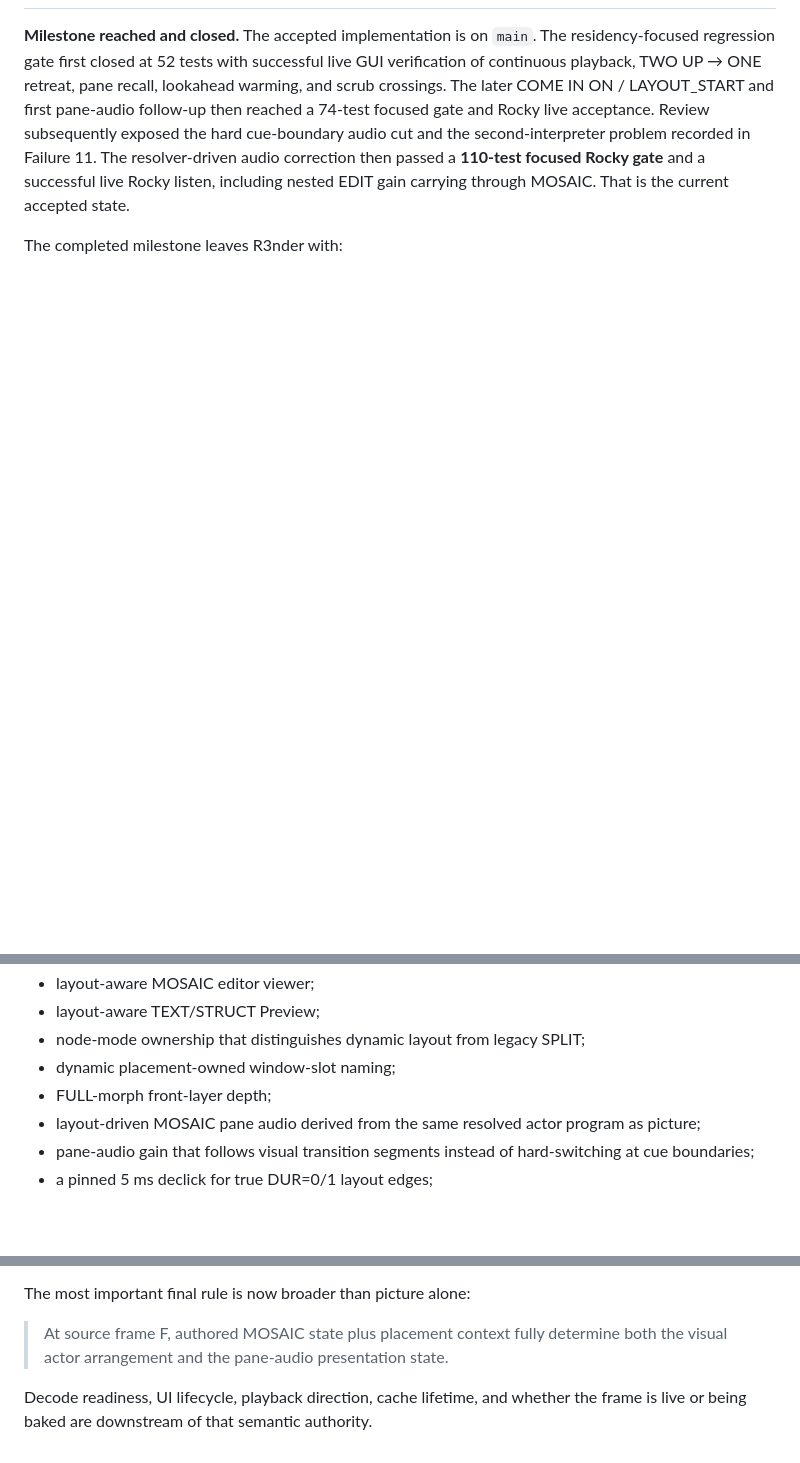
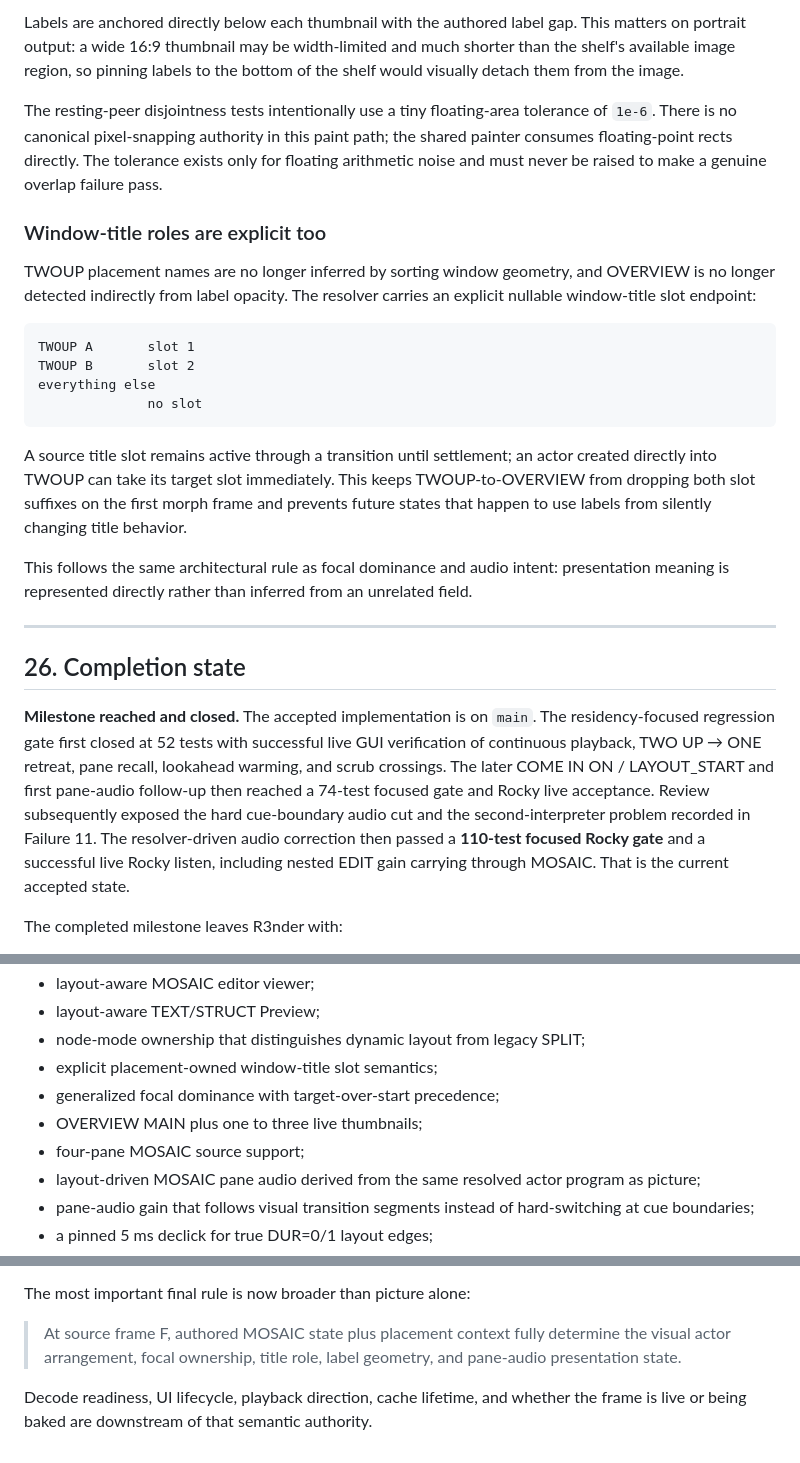
Before and after one commit to nathanfx330/R3nder-Pro, a Markdown page: docs/MOSAIC_LAYOUT_PROGRAM_JOURNEY.md, 3 parts joined by grey strips. Drawn GitHub-style; blank space fills up the shorter version.

Commit message:
docs: record OVERVIEW and dominance contracts

````diff
--- a/docs/MOSAIC_LAYOUT_PROGRAM_JOURNEY.md
+++ b/docs/MOSAIC_LAYOUT_PROGRAM_JOURNEY.md
@@ -1216,3 +1314,40 @@ assertion inside an already-green lower-level test.
+Labels are anchored directly below each thumbnail with the authored label gap.
+This matters on portrait output: a wide 16:9 thumbnail may be width-limited and
+much shorter than the shelf's available image region, so pinning labels to the
+bottom of the shelf would visually detach them from the image.
+
+The resting-peer disjointness tests intentionally use a tiny floating-area
+tolerance of `1e-6`. There is no canonical pixel-snapping authority in this
+paint path; the shared painter consumes floating-point rects directly. The
+tolerance exists only for floating arithmetic noise and must never be raised to
+make a genuine overlap failure pass.
+
+### Window-title roles are explicit too
+
+TWOUP placement names are no longer inferred by sorting window geometry, and
+OVERVIEW is no longer detected indirectly from label opacity. The resolver
+carries an explicit nullable window-title slot endpoint:
+
+```text
+TWOUP A       slot 1
+TWOUP B       slot 2
+everything else
+              no slot
+```
+
+A source title slot remains active through a transition until settlement; an
+actor created directly into TWOUP can take its target slot immediately. This
+keeps TWOUP-to-OVERVIEW from dropping both slot suffixes on the first morph
+frame and prevents future states that happen to use labels from silently
+changing title behavior.
+
+This follows the same architectural rule as focal dominance and audio intent:
+presentation meaning is represented directly rather than inferred from an
+unrelated field.
+
+---
+
+## 26. Completion state
 
 **Milestone reached and closed.** The accepted implementation is on `main`.
 The residency-focused regression gate first closed at 52 tests with successful
@@ -1246,8 +1381,10 @@ The completed milestone leaves R3nder with:
 - layout-aware MOSAIC editor viewer;
 - layout-aware TEXT/STRUCT Preview;
 - node-mode ownership that distinguishes dynamic layout from legacy SPLIT;
-- dynamic placement-owned window-slot naming;
-- FULL-morph front-layer depth;
+- explicit placement-owned window-title slot semantics;
+- generalized focal dominance with target-over-start precedence;
+- OVERVIEW MAIN plus one to three live thumbnails;
+- four-pane MOSAIC source support;
 - layout-driven MOSAIC pane audio derived from the same resolved actor program as picture;
 - pane-audio gain that follows visual transition segments instead of hard-switching at cue boundaries;
 - a pinned 5 ms declick for true DUR=0/1 layout edges;
@@ -1268,7 +1405,8 @@ architecture.
 The most important final rule is now broader than picture alone:
 
 > At source frame F, authored MOSAIC state plus placement context fully determine
-> both the visual actor arrangement and the pane-audio presentation state.
+> the visual actor arrangement, focal ownership, title role, label geometry,
+> and pane-audio presentation state.
 
 Decode readiness, UI lifecycle, playback direction, cache lifetime, and whether
 the frame is live or being baked are downstream of that semantic authority.
````
Also changed, not shown: other parts of docs/MOSAIC_LAYOUT_PROGRAM_JOURNEY.md (+100 -2 lines).
